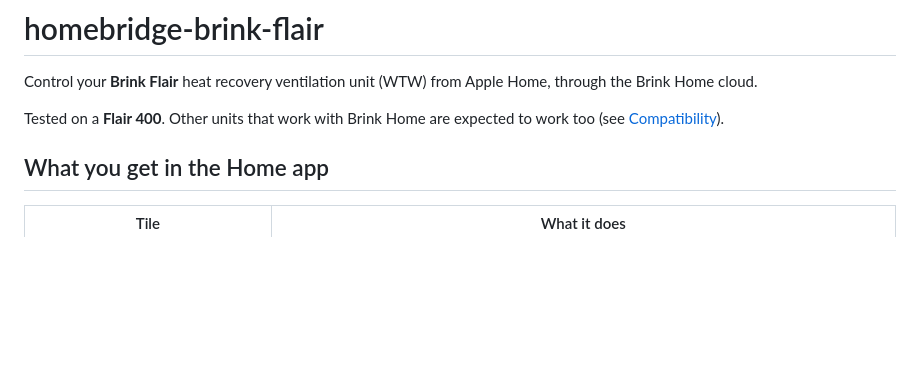
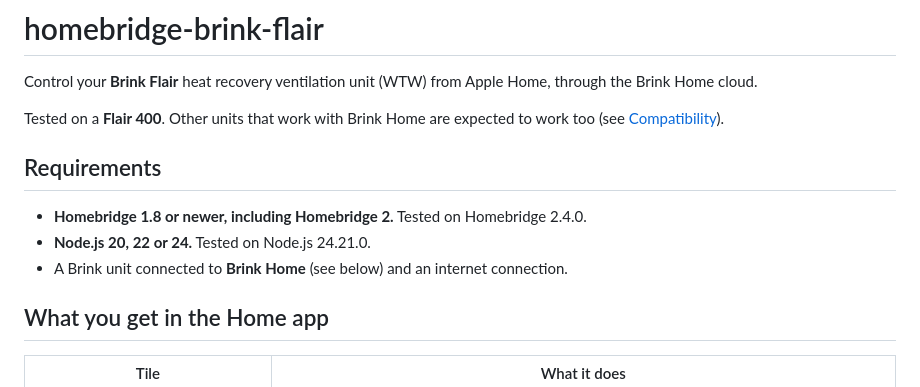
Before and after one commit to Garia666/homebridge-brink-flair, a Markdown page: README.md, the part around the change. Rendered like a GitHub page; blank space fills up the shorter version.

Commit message:
README: requirements (Homebridge and Node versions)
Co-Authored-By: Claude Opus 5.5 <noreply@anthropic.com>

```diff
--- a/README.md
+++ b/README.md
@@ -3,6 +3,12 @@
 Control your **Brink Flair** heat recovery ventilation unit (WTW) from Apple Home, through the Brink Home cloud.
 
 Tested on a **Flair 400**. Other units that work with Brink Home are expected to work too (see [Compatibility](#compatibility)).
+
+## Requirements
+
+- **Homebridge 1.8 or newer, including Homebridge 2.** Tested on Homebridge 2.4.0.
+- **Node.js 20, 22 or 24.** Tested on Node.js 24.21.0.
+- A Brink unit connected to **Brink Home** (see below) and an internet connection.
 
 ## What you get in the Home app
 
```
